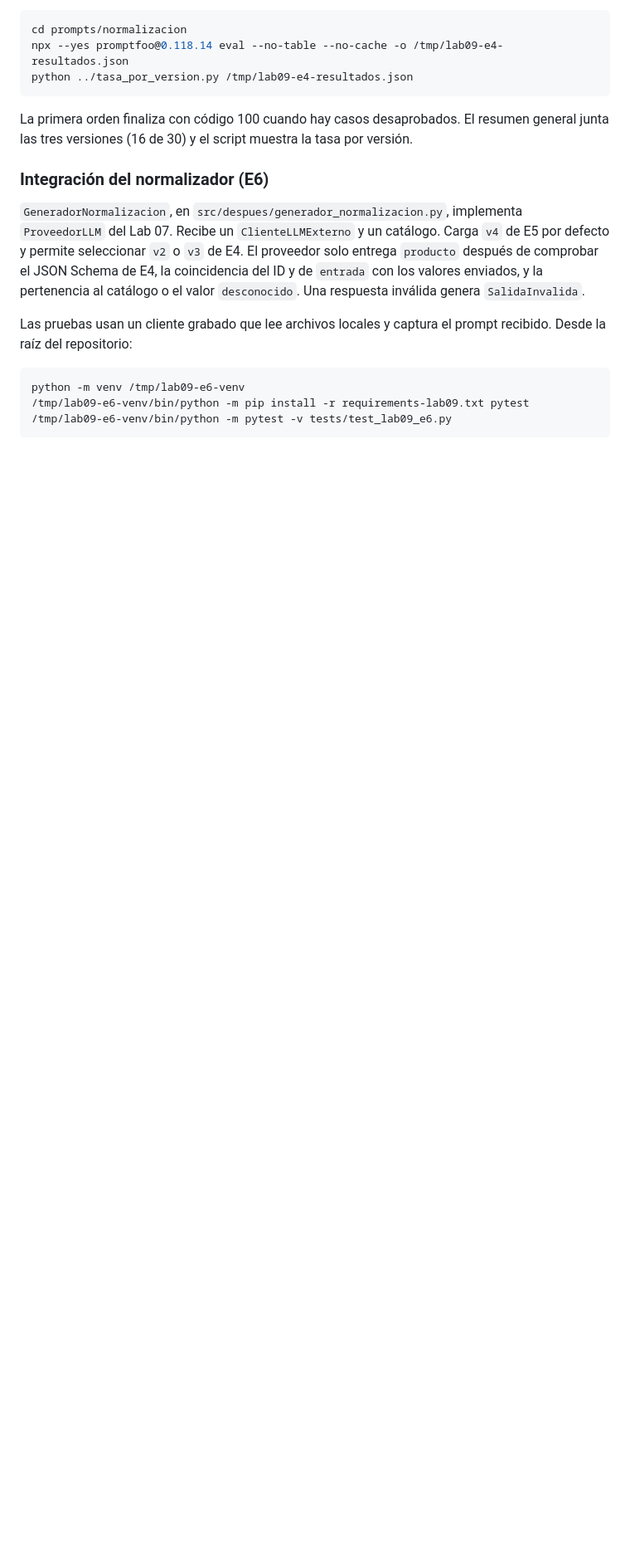
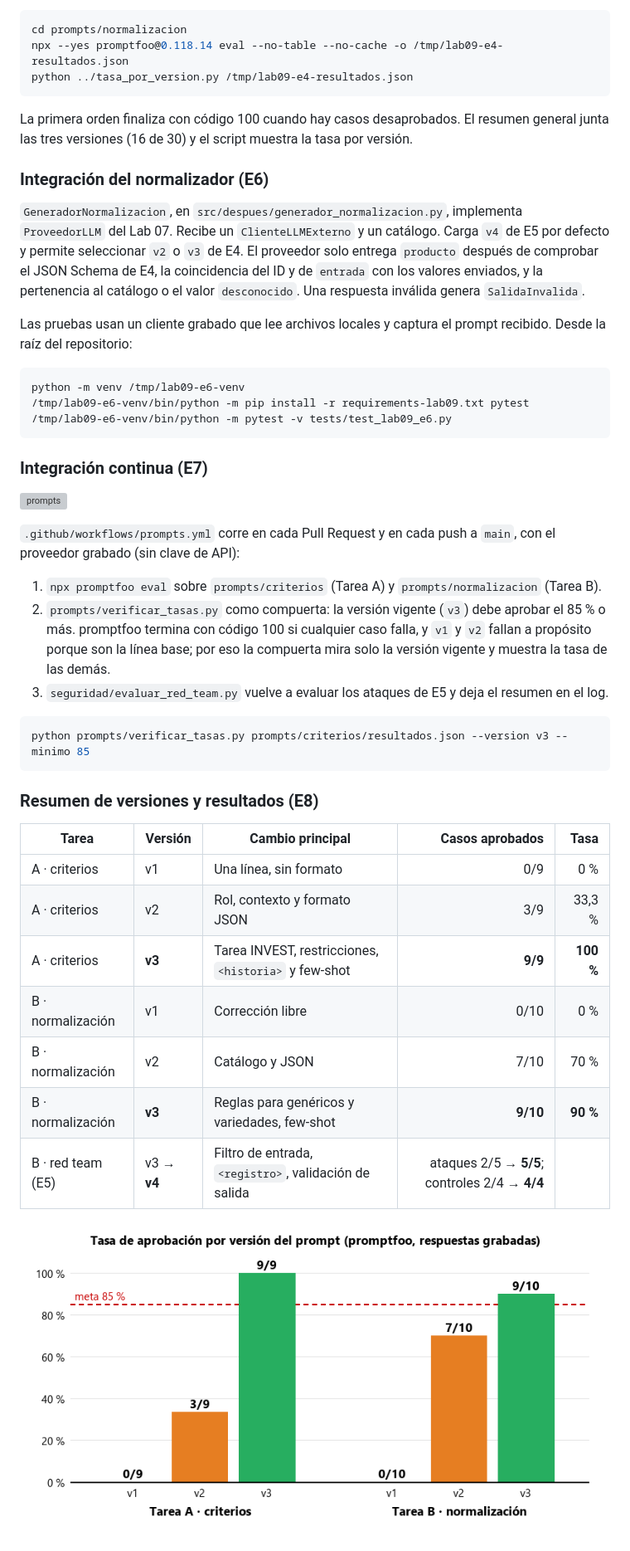
Before and after one commit to paredes1234/cs-2026b-lab04-grupo07, a Markdown page: README.md, the part around one of its changes. Shown at 83% size. GitHub-like rendering; pictures changed too: prompts/resultados.png (added); blank space fills up the shorter version; grey boxes are pictures that could not be loaded.

Commit message:
E8: README Prompt engineering (Lab 09)
Co-Authored-By: Claude Opus 5.5 <noreply@anthropic.com>

````diff
--- a/README.md
+++ b/README.md
@@ -277,3 +277,32 @@ python -m venv /tmp/lab09-e6-venv
 /tmp/lab09-e6-venv/bin/python -m pip install -r requirements-lab09.txt pytest
 /tmp/lab09-e6-venv/bin/python -m pytest -v tests/test_lab09_e6.py
 ```
+
+### Integración continua (E7)
+
+[![prompts](https://github.com/paredes1234/cs-2026b-lab04-grupo07/actions/workflows/prompts.yml/badge.svg)](https://github.com/paredes1234/cs-2026b-lab04-grupo07/actions/workflows/prompts.yml)
+
+`.github/workflows/prompts.yml` corre en cada Pull Request y en cada push a `main`, con el proveedor grabado (sin clave de API):
+
+1. `npx promptfoo eval` sobre `prompts/criterios` (Tarea A) y `prompts/normalizacion` (Tarea B).
+2. `prompts/verificar_tasas.py` como compuerta: la versión vigente (`v3`) debe aprobar el 85 % o más. promptfoo termina con código 100 si cualquier caso falla, y `v1` y `v2` fallan a propósito porque son la línea base; por eso la compuerta mira solo la versión vigente y muestra la tasa de las demás.
+3. `seguridad/evaluar_red_team.py` vuelve a evaluar los ataques de E5 y deja el resumen en el log.
+
+```bash
+python prompts/verificar_tasas.py prompts/criterios/resultados.json --version v3 --minimo 85
+```
+
+### Resumen de versiones y resultados (E8)
+
+| Tarea | Versión | Cambio principal | Casos aprobados | Tasa |
+|---|---|---|---:|---:|
+| A · criterios | v1 | Una línea, sin formato | 0/9 | 0 % |
+| A · criterios | v2 | Rol, contexto y formato JSON | 3/9 | 33,3 % |
+| A · criterios | **v3** | Tarea INVEST, restricciones, `<historia>` y few-shot | **9/9** | **100 %** |
+| B · normalización | v1 | Corrección libre | 0/10 | 0 % |
+| B · normalización | v2 | Catálogo y JSON | 7/10 | 70 % |
+| B · normalización | **v3** | Reglas para genéricos y variedades, few-shot | **9/10** | **90 %** |
+| B · red team (E5) | v3 → **v4** | Filtro de entrada, `<registro>`, validación de salida | ataques 2/5 → **5/5**; controles 2/4 → **4/4** | |
+
+![Tasa de aprobación por versión](prompts/resultados.png)
+
````
Also changed, not shown: other parts of README.md (+13 -0 lines), 1 other file.
